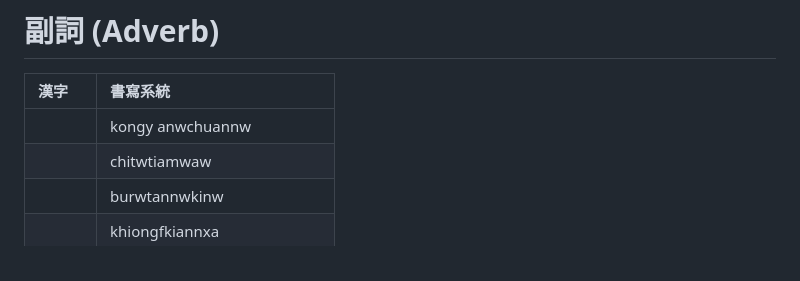
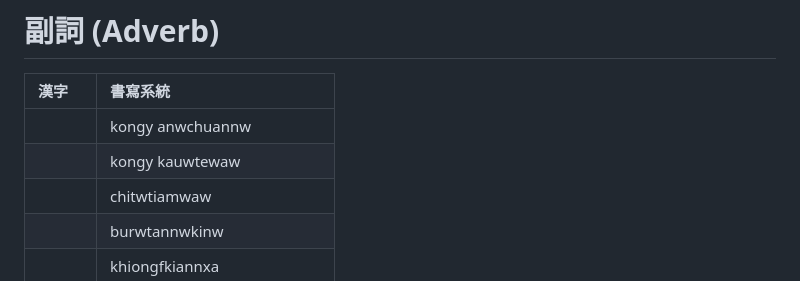
Before and after one commit to taipalogy/susiahethong, a Markdown page: adverb.md, the part around the change. Drawn GitHub-style.

```diff
--- a/adverb.md
+++ b/adverb.md
@@ -3,6 +3,7 @@
 | 漢字 | 書寫系統 |
 | :--- | :--- |
 || kongy anwchuannw |
+|| kongy kauwtewaw |
 || chitwtiamwaw |
 || burwtannwkinw |
 || khiongfkiannxa |
```
Also changed, not shown: paradigm.md (+1 -1 lines).
